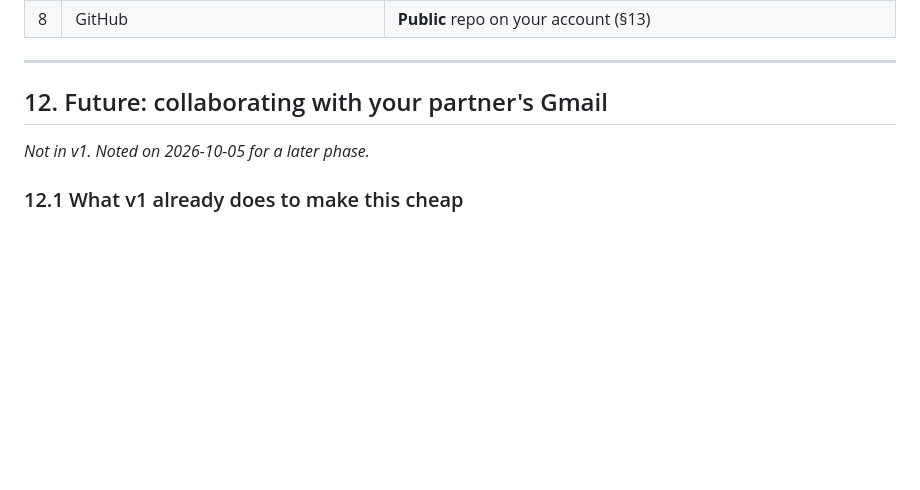
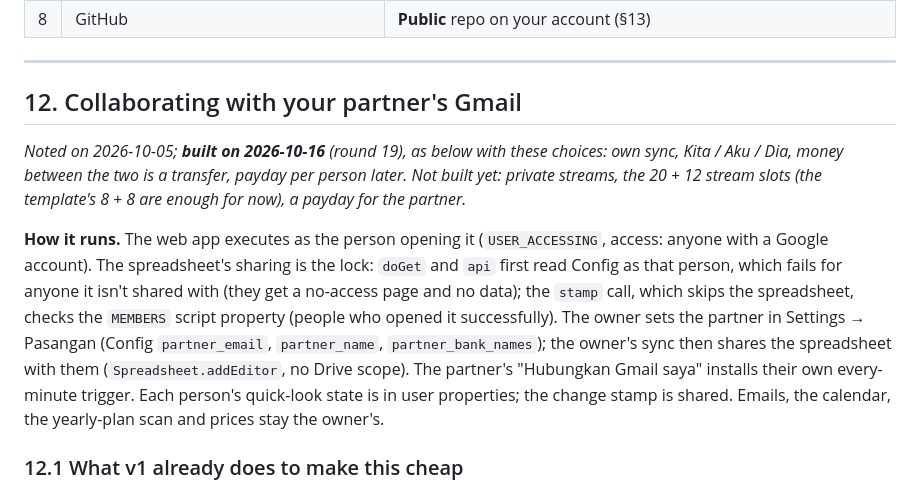
Before and after one commit to addin12/cashflow-tracker, a Markdown page: docs/DESIGN.md, the part around the change. Rendered like a GitHub page; blank space fills up the shorter version.

```diff
--- a/docs/DESIGN.md
+++ b/docs/DESIGN.md
@@ -318,9 +318,11 @@ After Phase 2 the tracker already fills itself, so Phases 3–5 are about comfor
 
 ---
 
-## 12. Future: collaborating with your partner's Gmail
+## 12. Collaborating with your partner's Gmail
 
-*Not in v1. Noted on 2026-10-05 for a later phase.*
+*Noted on 2026-10-05; **built on 2026-10-16** (round 19), as below with these choices: own sync, Kita / Aku / Dia, money between the two is a transfer, payday per person later. Not built yet: private streams, the 20 + 12 stream slots (the template's 8 + 8 are enough for now), a payday for the partner.*
+
+**How it runs.** The web app executes as the person opening it (`USER_ACCESSING`, access: anyone with a Google account). The spreadsheet's sharing is the lock: `doGet` and `api` first read Config as that person, which fails for anyone it isn't shared with (they get a no-access page and no data); the `stamp` call, which skips the spreadsheet, checks the `MEMBERS` script property (people who opened it successfully). The owner sets the partner in Settings → Pasangan (Config `partner_email`, `partner_name`, `partner_bank_names`); the owner's sync then shares the spreadsheet with them (`Spreadsheet.addEditor`, no Drive scope). The partner's "Hubungkan Gmail saya" installs their own every-minute trigger. Each person's quick-look state is in user properties; the change stamp is shared. Emails, the calendar, the yearly-plan scan and prices stay the owner's.
 
 ### 12.1 What v1 already does to make this cheap
 
```
Also changed, not shown: docs/USER-GUIDE.md (+9 -0 lines).
